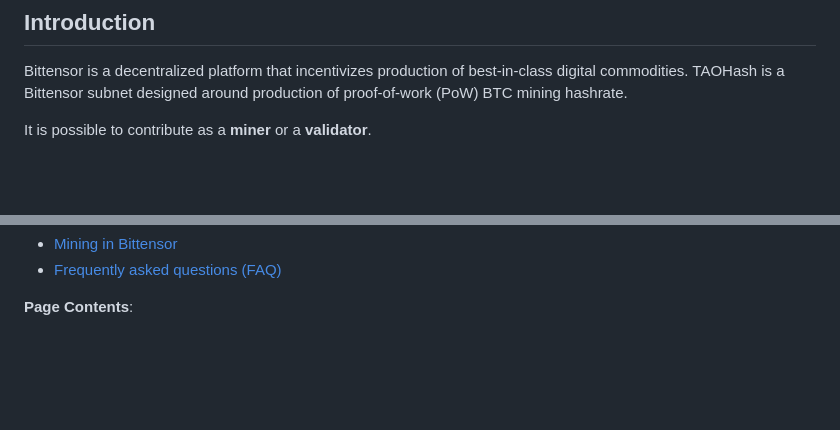
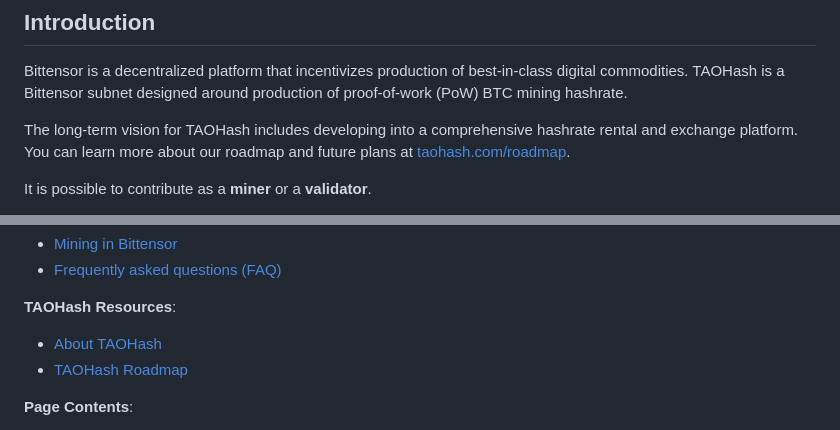
Before and after one commit to latent-to/taohash, a Markdown page: README.md, 2 parts joined by grey strips. GitHub-like rendering; blank space fills up the shorter version.

```diff
--- a/README.md
+++ b/README.md
@@ -9,7 +9,8 @@
 ## Introduction
 
 Bittensor is a decentralized platform that incentivizes production of best-in-class digital commodities. TAOHash is a Bittensor subnet designed around production of proof-of-work (PoW) BTC mining hashrate.
-<!-- I was unclear what the 'rental and exchange' part referred to in the old doc.  -->
+
+The long-term vision for TAOHash includes developing into a comprehensive hashrate rental and exchange platform. You can learn more about our roadmap and future plans at [taohash.com/roadmap](https://taohash.com/roadmap).
 
 It is possible to contribute as a **miner** or a **validator**.
 
@@ -23,5 +25,9 @@ By design, this architecture is extensible to other mining projects where miner
 - [Mining in Bittensor](https://docs-git-permissions-list-bittensor.vercel.app/miners/)
 - [Frequently asked questions (FAQ)](https://docs-git-permissions-list-bittensor.vercel.app/questions-and-answers)
+
+**TAOHash Resources**:
+- [About TAOHash](https://taohash.com/about)
+- [TAOHash Roadmap](https://taohash.com/roadmap)
 
 **Page Contents**:
 - [Incentive Design](#incentive-design)
```
Also changed, not shown: other parts of README.md (+1 -0 lines), docs/running_miner.md (+1 -2 lines), docs/running_validator.md (+5 -11 lines).
